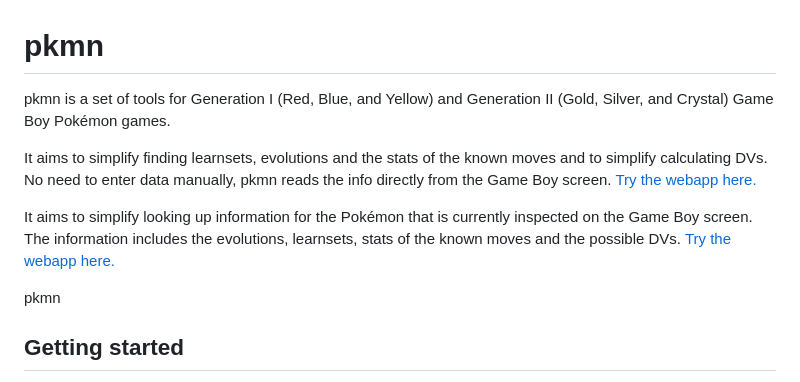
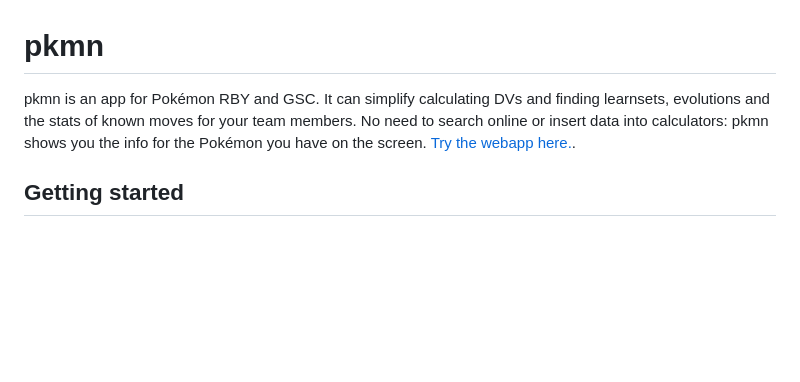
Before and after one commit to Dudly01/pkmn, a Markdown page: README.md, the part around the change. GitHub-like rendering; blank space fills up the shorter version.

Commit message:
Update intro in README #224

```diff
--- a/README.md
+++ b/README.md
@@ -1,13 +1,6 @@
 # pkmn
 
-pkmn is a set of tools for Generation I (Red, Blue, and Yellow) and Generation II (Gold, Silver, and Crystal) Game Boy Pokémon games.
-
-It aims to simplify finding learnsets, evolutions and the stats of the known moves and to simplify calculating DVs. No need to enter data manually, pkmn reads the info directly from the Game Boy screen. [Try the webapp here.](https://dudly01.github.io/pkmn/)
-
-It aims to simplify looking up information for the Pokémon that is currently inspected on the Game Boy screen. The information includes the evolutions, learnsets, stats of the known moves and the possible DVs. [Try the webapp here.](https://dudly01.github.io/pkmn/)
-
-pkmn
-
+pkmn is an app for Pokémon RBY and GSC. It can simplify calculating DVs and finding learnsets, evolutions and the stats of known moves for your team members. No need to search online or insert data into calculators: pkmn shows you the info for the Pokémon you have on the screen. [Try the webapp here.](https://dudly01.github.io/pkmn/).
 
 ## Getting started
 
```
